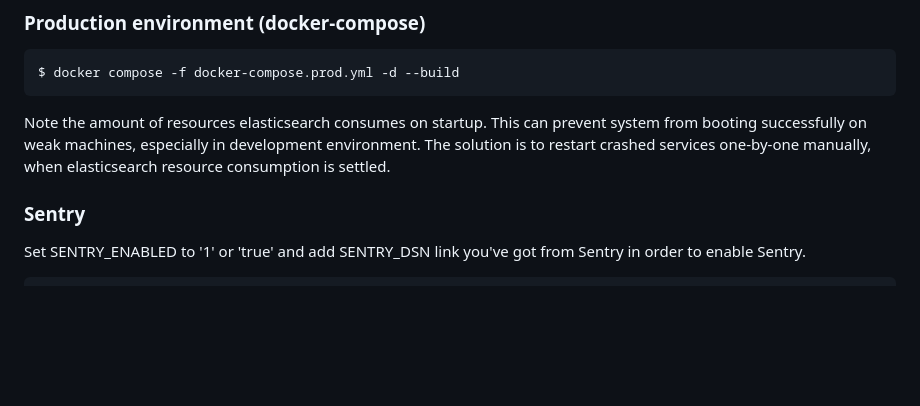
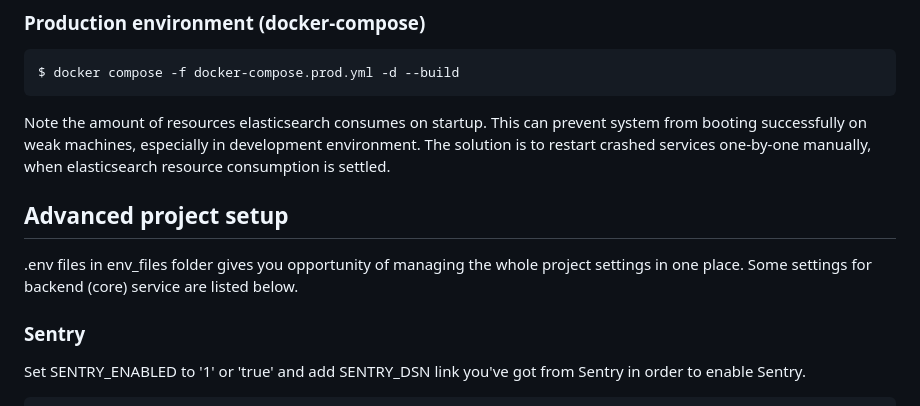
Before and after one commit to alipheesa/easy-chat-monorepo, a Markdown page: README.md, the part around the change. Rendered like a GitHub page; blank space fills up the shorter version.

```diff
--- a/README.md
+++ b/README.md
@@ -29,6 +29,11 @@ $ docker compose -f docker-compose.prod.yml -d --build
 
 Note the amount of resources elasticsearch consumes on startup. This can prevent system from booting successfully on weak machines, especially in development environment. The solution is to restart crashed services one-by-one manually, when elasticsearch resource consumption is settled.
 
+
+## Advanced project setup
+
+.env files in env_files folder gives you opportunity of managing the whole project settings in one place.
+Some settings for backend (core) service are listed below.
 
 ### Sentry
 
```
